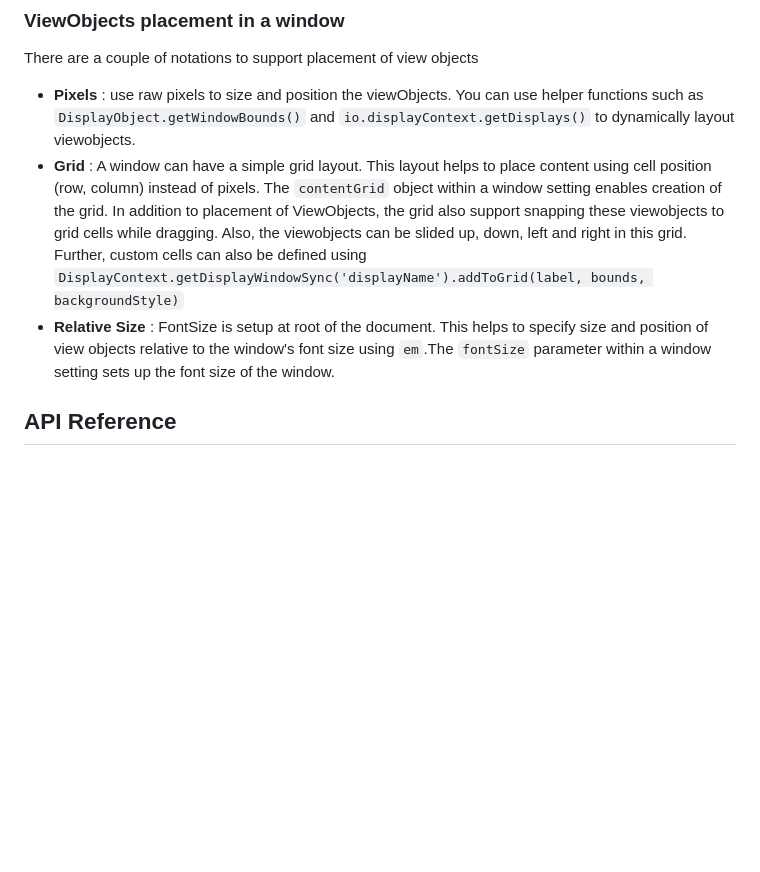
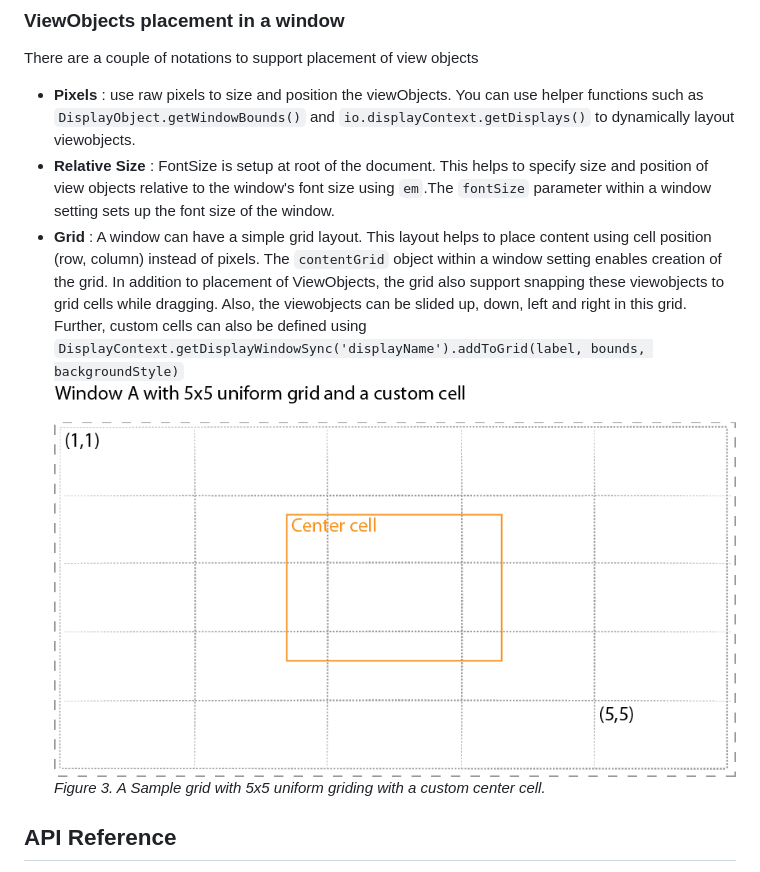
Before and after one commit to cislrpi/io, a Markdown page: docs/Display.md, the part around the change printed below. Drawn GitHub-style; pictures changed too: docs/grid.png (added); blank space fills up the shorter version.

Commit message:
doc: added display apis in readme and a sample grid definition. Fix: store setState uses getset and returns old value

```diff
--- a/docs/Display.md
+++ b/docs/Display.md
@@ -72,8 +72,10 @@ let window_settings = {
 There are a couple of notations to support placement of view objects
 
 - **Pixels** : use raw pixels to size and position the viewObjects. You can use helper functions such as `DisplayObject.getWindowBounds()` and `io.displayContext.getDisplays()` to dynamically layout viewobjects.
+- **Relative Size** : FontSize is setup at root of the document. This helps to specify size and position of view objects relative to the window's font size using `em`.The `fontSize` parameter within a window setting sets up the font size of the window.
 - **Grid** : A window can have a simple grid layout. This layout helps to place content using cell position (row, column) instead of pixels. The `contentGrid` object within a window setting enables creation of the grid. In addition to placement of ViewObjects, the grid also support snapping these viewobjects to grid cells while dragging. Also, the viewobjects can be slided up, down, left and right in this grid. Further, custom cells can also be defined using `DisplayContext.getDisplayWindowSync('displayName').addToGrid(label, bounds, backgroundStyle)`
-- **Relative Size** : FontSize is setup at root of the document. This helps to specify size and position of view objects relative to the window's font size using `em`.The `fontSize` parameter within a window setting sets up the font size of the window.
+![Grid](grid.png)
+*Figure 3. A Sample grid with 5x5 uniform griding with a custom center cell.*
 
 
 ## API Reference
```
Also changed, not shown: other parts of docs/Display.md (+1 -1 lines), 5 other files.
